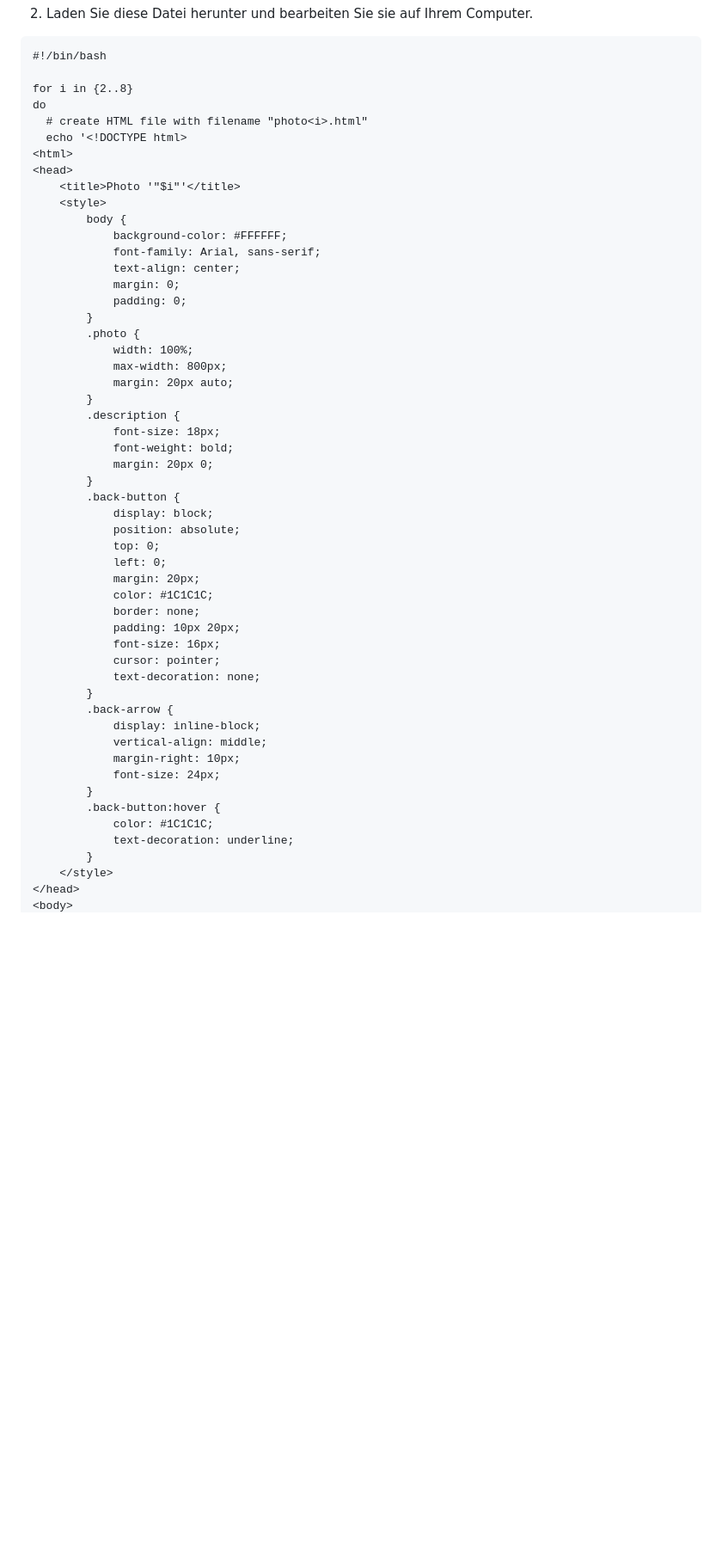
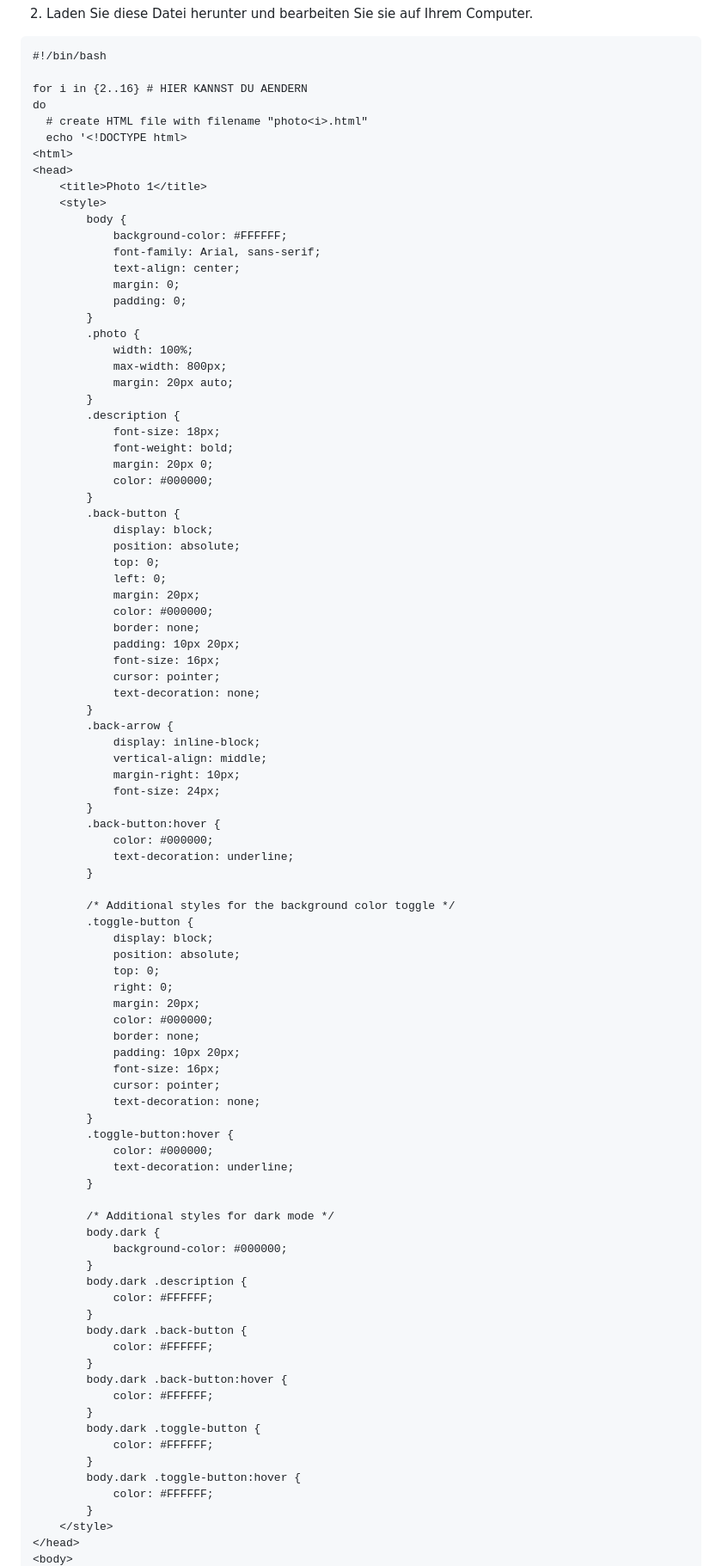
Before and after one commit to lee-chaeeun/lee-chaeeun.github.io, a Markdown page: README.md, the part around one of its changes. Shown at 86% size. Drawn GitHub-style; blank space fills up the shorter version.

````diff
--- a/README.md
+++ b/README.md
@@ -59,13 +59,13 @@ Dadurch können Code-snippets generiert werden, sodass Sie nicht jedes einzelne
 ```
 #!/bin/bash
 
-for i in {2..8}
+for i in {2..16} # HIER KANNST DU AENDERN
 do
   # create HTML file with filename "photo<i>.html"
   echo '<!DOCTYPE html>
 <html>
 <head>
-	<title>Photo '"$i"'</title>
+	<title>Photo 1</title>
 	<style>
 		body {
 			background-color: #FFFFFF;
@@ -83,6 +83,7 @@ do
 			font-size: 18px;
 			font-weight: bold;
 			margin: 20px 0;
+			color: #000000;
 		}
 		.back-button {
 			display: block;
@@ -90,7 +91,7 @@ do
 			top: 0;
 			left: 0;
 			margin: 20px;
-			color: #1C1C1C;
+			color: #000000;
 			border: none;
 			padding: 10px 20px;
 			font-size: 16px;
@@ -104,8 +105,47 @@ do
 			font-size: 24px;
 		}
 		.back-button:hover {
-			color: #1C1C1C;
+			color: #000000;
 			text-decoration: underline;
+		}
+
+		/* Additional styles for the background color toggle */
+		.toggle-button {
+			display: block;
+			position: absolute;
+			top: 0;
+			right: 0;
+			margin: 20px;
+			color: #000000;
+			border: none;
+			padding: 10px 20px;
+			font-size: 16px;
+			cursor: pointer;
+			text-decoration: none;
+		}
+		.toggle-button:hover {
+			color: #000000;
+			text-decoration: underline;
+		}
+
+		/* Additional styles for dark mode */
+		body.dark {
+			background-color: #000000;
+		}
+		body.dark .description {
+			color: #FFFFFF;
+		}
+		body.dark .back-button {
+			color: #FFFFFF;
+		}
+		body.dark .back-button:hover {
+			color: #FFFFFF;
+		}
+		body.dark .toggle-button {
+			color: #FFFFFF;
+		}
+		body.dark .toggle-button:hover {
+			color: #FFFFFF;
 		}
 	</style>
 </head>
````
Also changed, not shown: other parts of README.md (+23 -2 lines).
